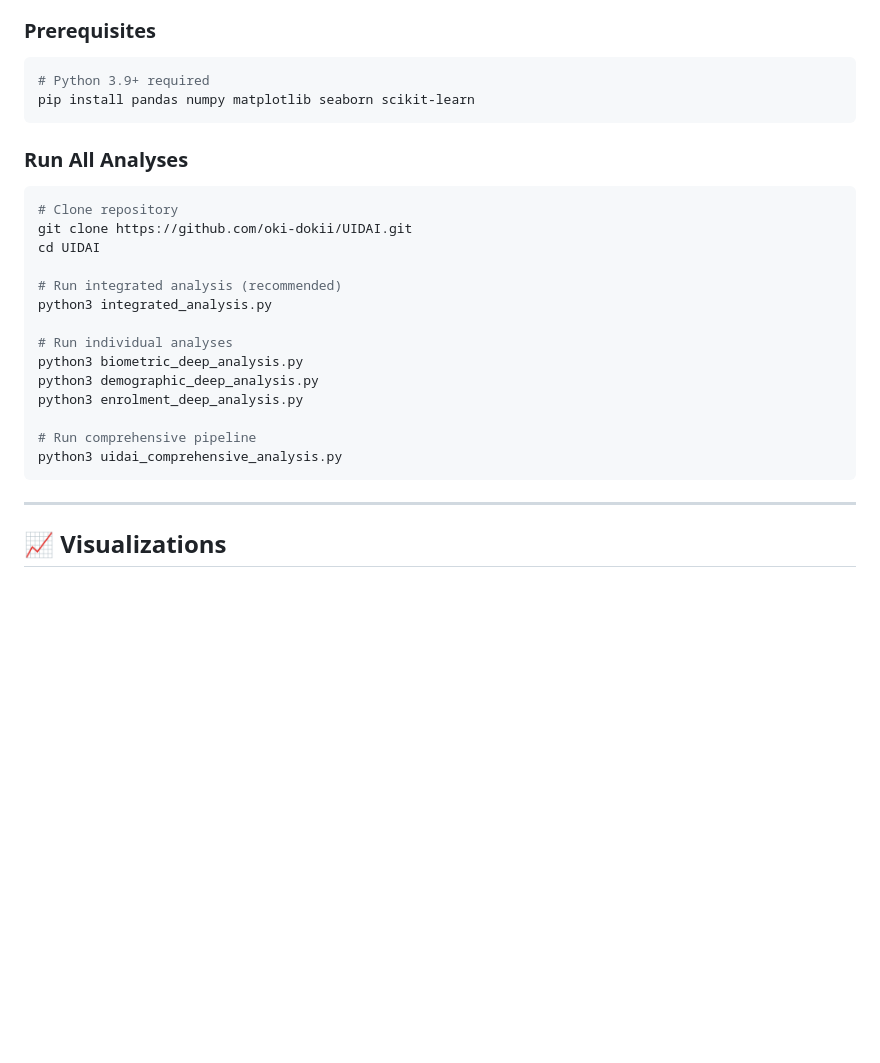
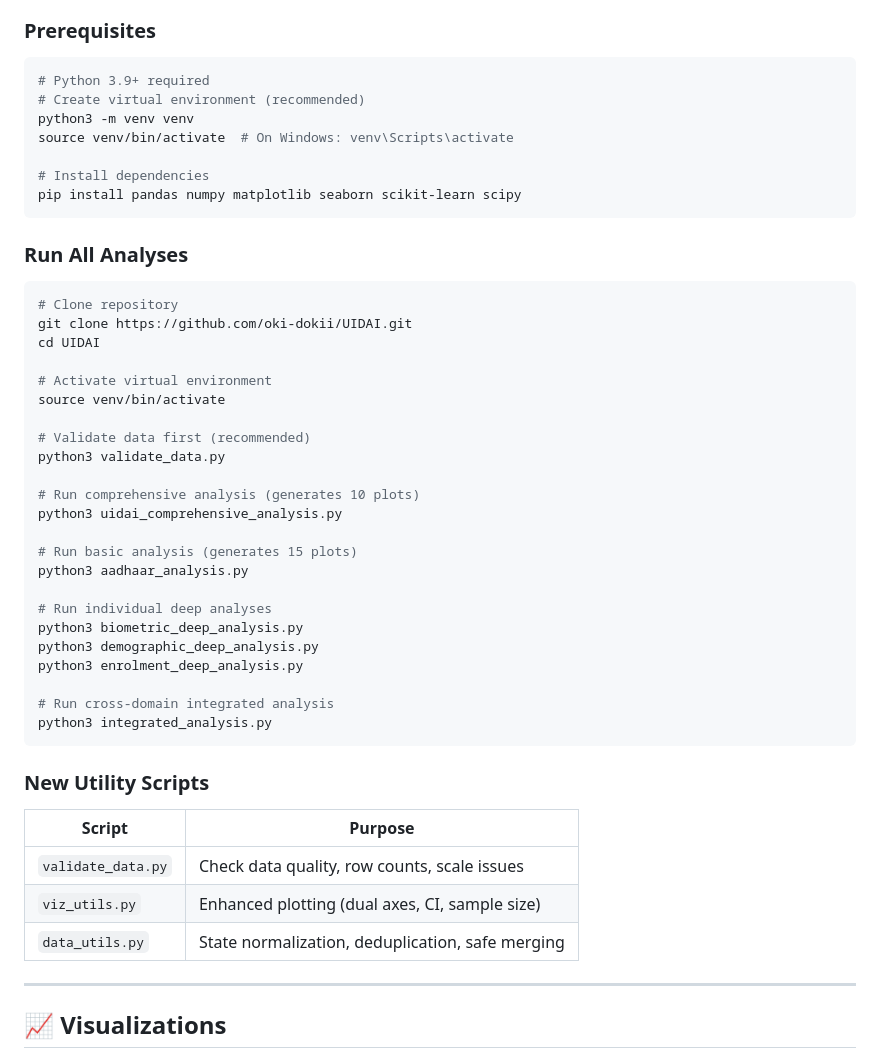
Before and after one commit to oki-dokii/UIDAI, a Markdown page: README.md, the part around one of its changes. GitHub-like rendering; blank space fills up the shorter version.

````diff
--- a/README.md
+++ b/README.md
@@ -154,7 +154,12 @@ UIDAI/
 ### Prerequisites
 ```bash
 # Python 3.9+ required
-pip install pandas numpy matplotlib seaborn scikit-learn
+# Create virtual environment (recommended)
+python3 -m venv venv
+source venv/bin/activate  # On Windows: venv\Scripts\activate
+
+# Install dependencies
+pip install pandas numpy matplotlib seaborn scikit-learn scipy
 ```
 
 ### Run All Analyses
@@ -163,17 +168,33 @@ pip install pandas numpy matplotlib seaborn scikit-learn
 git clone https://github.com/oki-dokii/UIDAI.git
 cd UIDAI
 
-# Run integrated analysis (recommended)
-python3 integrated_analysis.py
+# Activate virtual environment
+source venv/bin/activate
 
-# Run individual analyses
+# Validate data first (recommended)
+python3 validate_data.py
+
+# Run comprehensive analysis (generates 10 plots)
+python3 uidai_comprehensive_analysis.py
+
+# Run basic analysis (generates 15 plots)
+python3 aadhaar_analysis.py
+
+# Run individual deep analyses
 python3 biometric_deep_analysis.py
 python3 demographic_deep_analysis.py
 python3 enrolment_deep_analysis.py
 
-# Run comprehensive pipeline
-python3 uidai_comprehensive_analysis.py
+# Run cross-domain integrated analysis
+python3 integrated_analysis.py
 ```
+
+### New Utility Scripts
+| Script | Purpose |
+|--------|---------|
+| `validate_data.py` | Check data quality, row counts, scale issues |
+| `viz_utils.py` | Enhanced plotting (dual axes, CI, sample size) |
+| `data_utils.py` | State normalization, deduplication, safe merging |
 
 ---
 
````
Also changed, not shown: other parts of README.md (+34 -8 lines).
